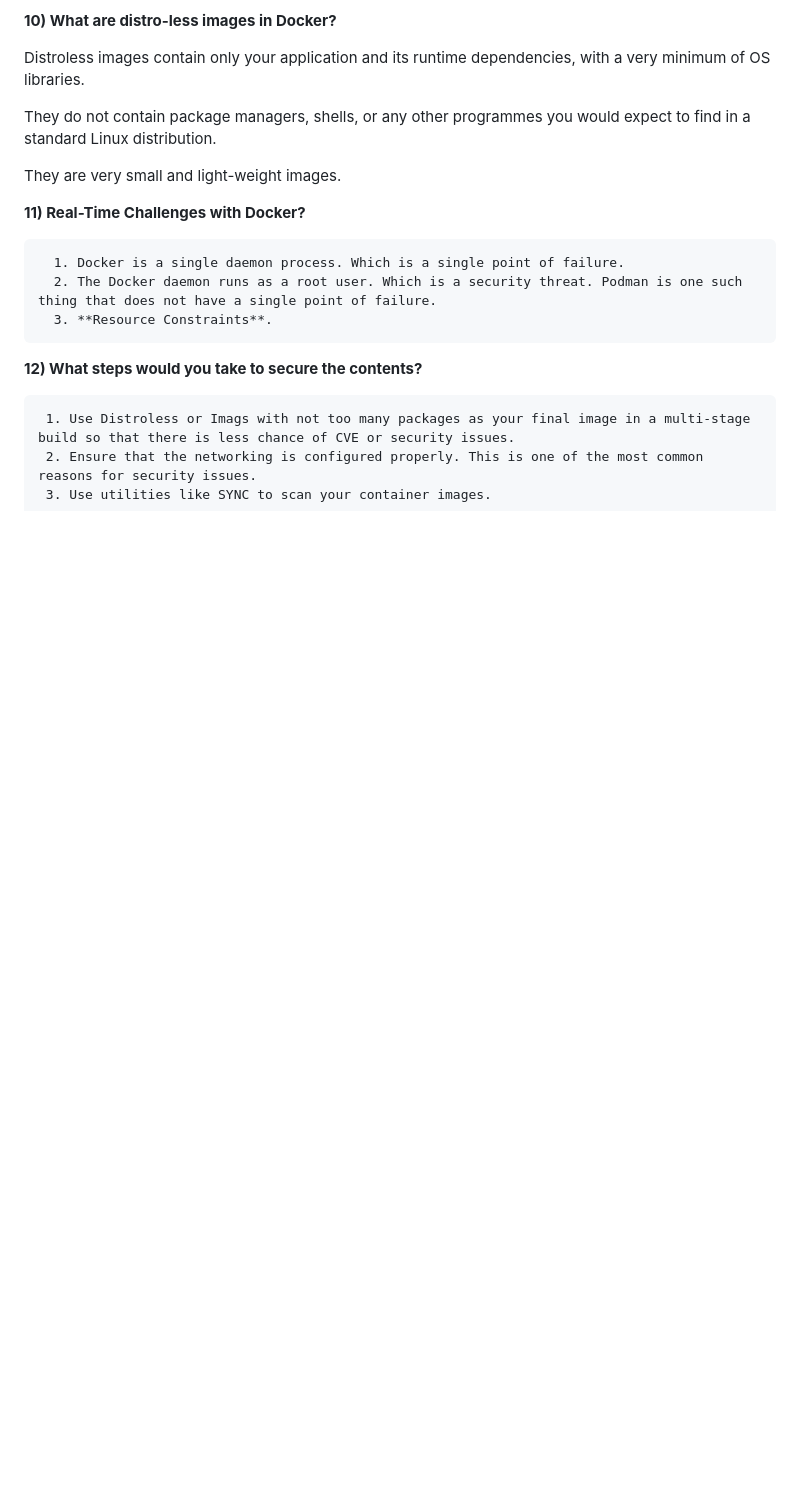
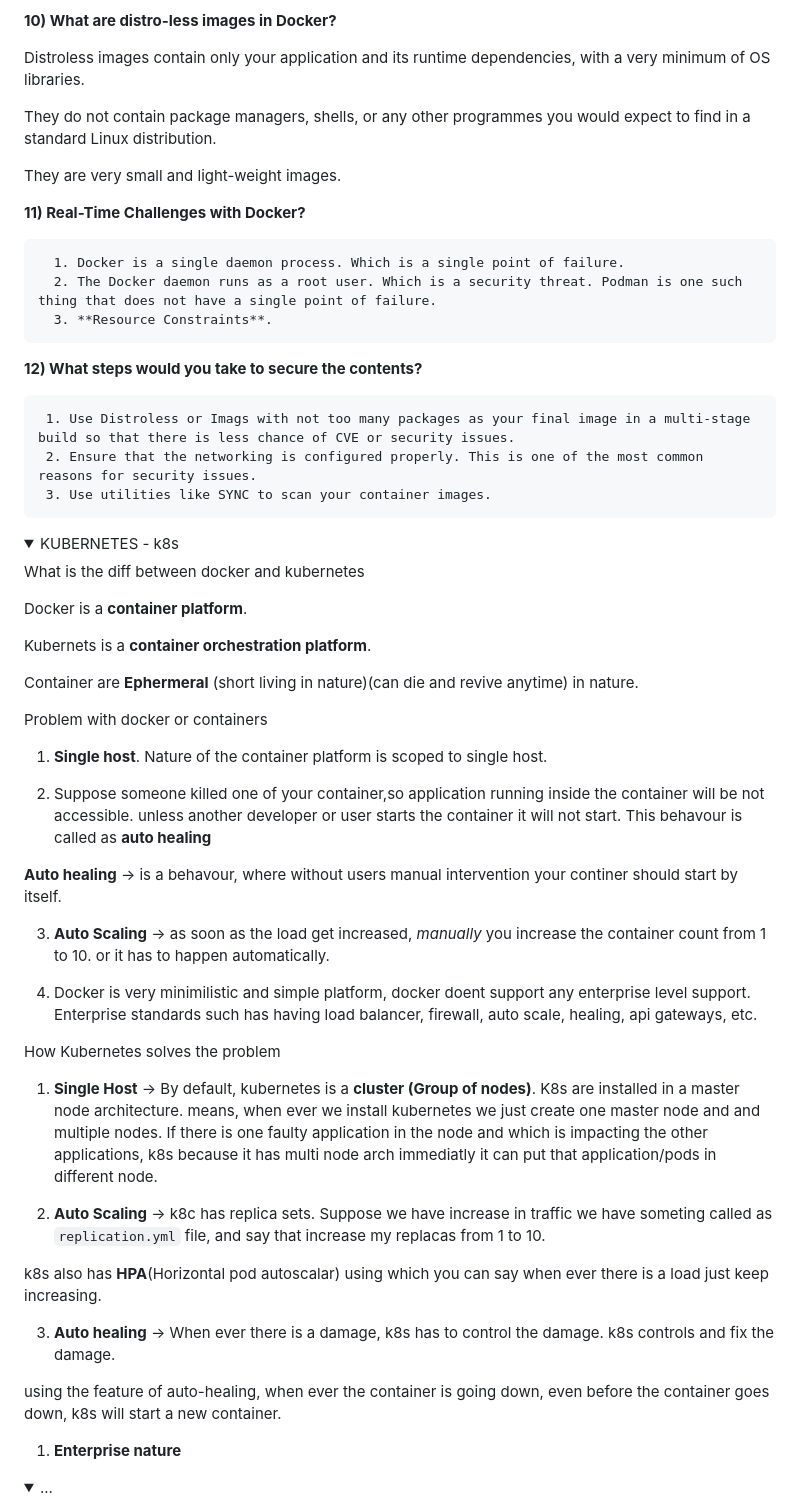
Before and after one commit to scorcism/DevOps, a Markdown page: docs/README.md, the part around the change printed below. GitHub-like rendering; folded sections open; blank space fills up the shorter version.

Commit message:
KUBERNETES - k8s

```diff
--- a/docs/README.md
+++ b/docs/README.md
@@ -1662,8 +1662,46 @@ They are very small and light-weight images.
 
 </details>
 
-
-
-<details>
-<summary></summary>
-</details>
+<details>
+<summary>KUBERNETES - k8s</summary>
+
+What is the diff between docker and kubernetes
+
+Docker is a **container platform**.
+
+Kubernets is a **container orchestration platform**.
+
+Container are **Ephermeral** (short living in nature)(can die and revive anytime) in nature.
+
+Problem with docker or containers
+
+1. **Single host**. Nature of the container platform is scoped to single host.
+
+2. Suppose someone killed one of your container,so application running inside the container will be not accessible. unless another developer or user starts the container it will not start. This behavour is called as **auto healing**
+
+**Auto healing** -> is a behavour, where without users manual intervention your continer should start by itself.
+
+3. **Auto Scaling**  -> as soon as the load get increased, *manually* you increase the container count from 1 to 10. or it has to happen automatically.
+
+4. Docker is very minimilistic and simple platform, docker doent support any enterprise level support. Enterprise standards such has having load balancer, firewall, auto scale, healing, api gateways, etc.
+
+How Kubernetes solves the problem
+
+1. **Single Host** -> By default, kubernetes is a **cluster (Group of nodes)**. K8s are installed in a master node architecture. means, when ever we install  kubernetes we just create one master node and and multiple nodes. If there is one faulty application in the node and which is impacting the other applications, k8s because it has multi node arch immediatly it can put that application/pods in different node.
+
+2. **Auto Scaling** -> k8c has replica sets. Suppose we have increase in traffic we have someting called as `replication.yml` file, and say that increase my replacas from 1 to 10.
+
+k8s also has **HPA**(Horizontal pod autoscalar) using which you can say when ever there is a load just keep increasing.
+
+3. **Auto healing** -> When ever there is a damage, k8s has to control the damage. k8s controls and fix the damage.
+
+using the feature of auto-healing, when ever the container is going down, even before the container goes down, k8s will start a new container.
+
+1. **Enterprise nature**
+
+</details>
+
+
+<details>
+<summary>...</summary>
+
```
Also changed, not shown: other parts of docs/README.md (+3 -0 lines).
